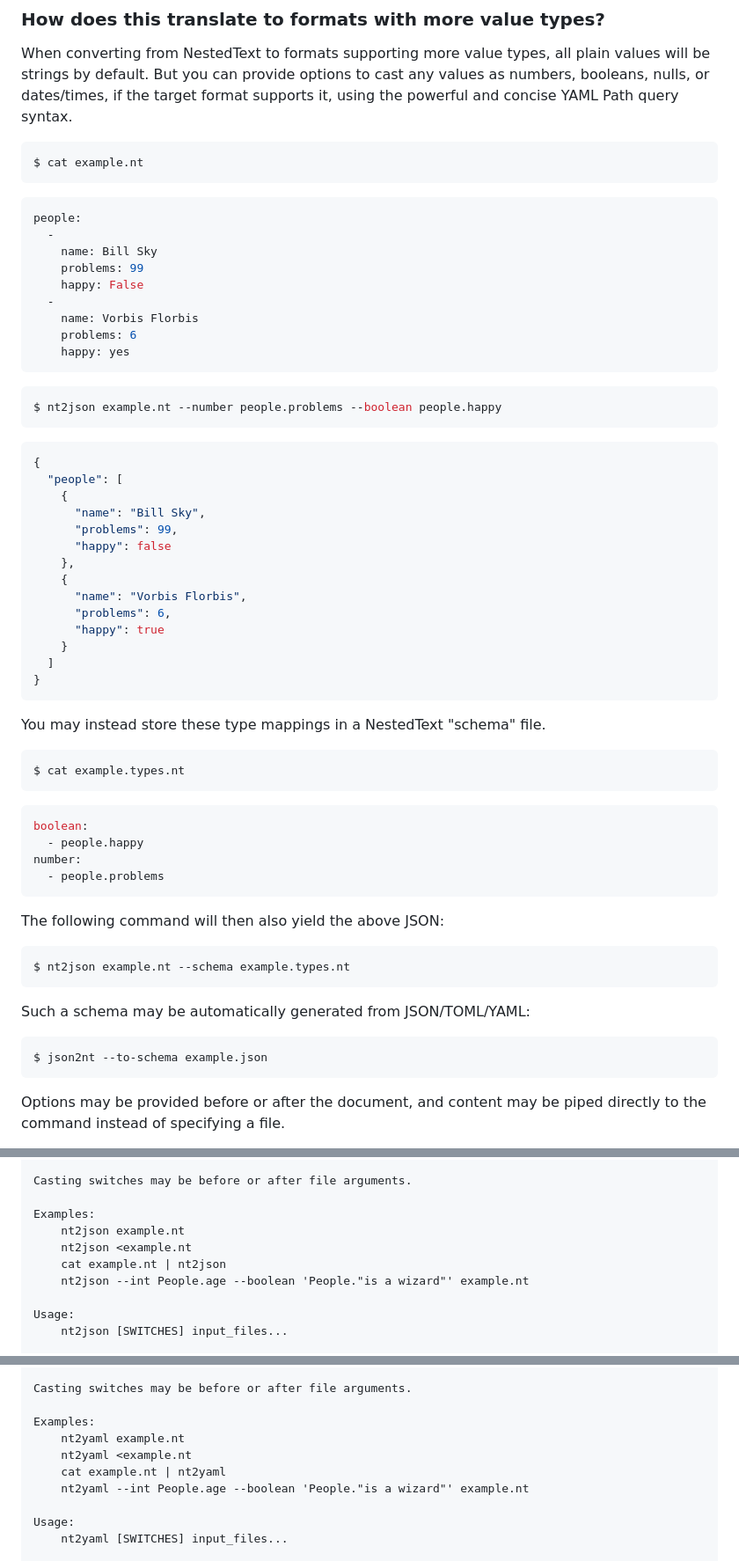
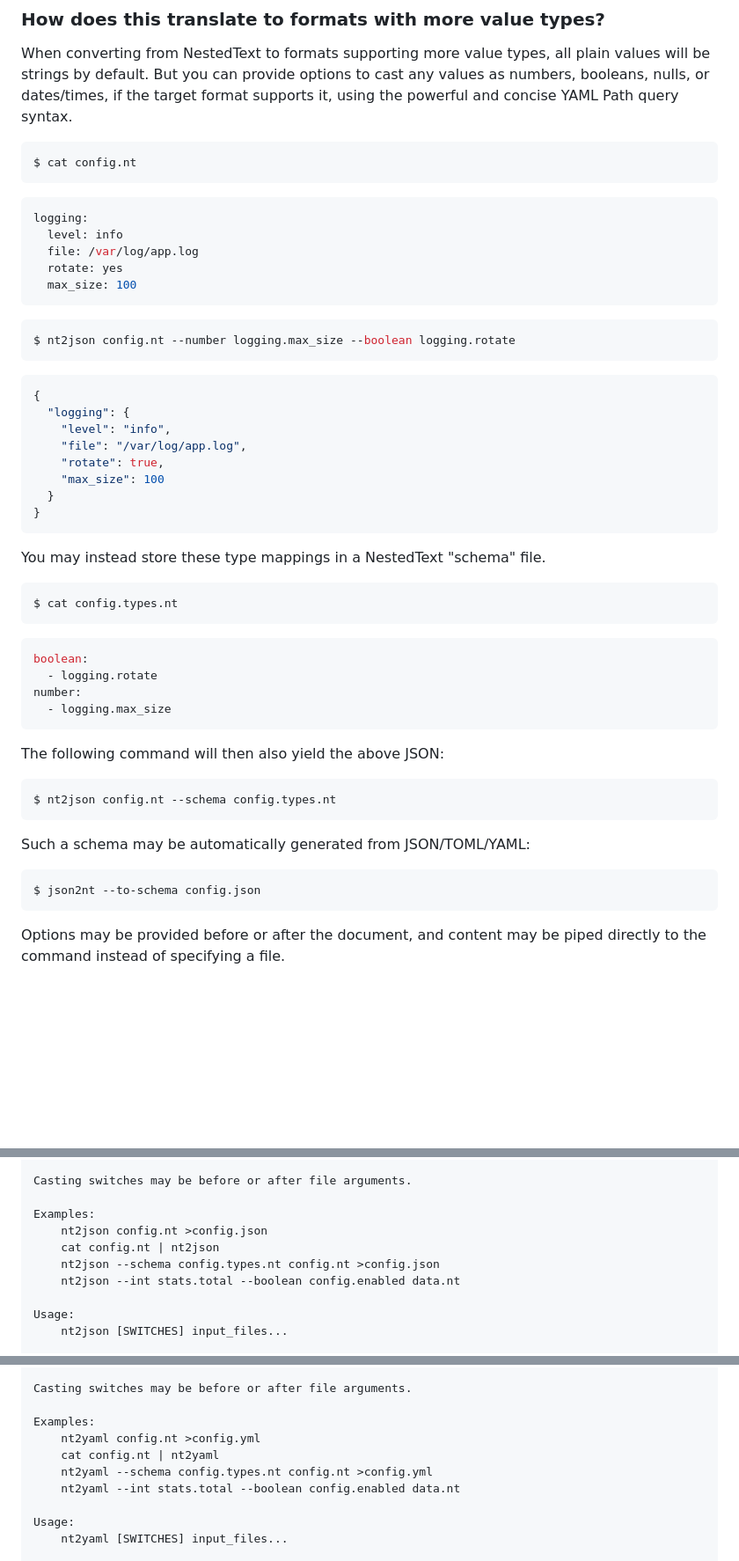
Before and after one commit to AndydeCleyre/nestedtextto, a Markdown page: README.md, 3 parts joined by grey strips. Shown at 88% size. Rendered like a GitHub page; folded sections open; blank space fills up the shorter version.

Commit message:
Generate Documentation [Automated]

````diff
--- a/README.md
+++ b/README.md
@@ -67,61 +67,51 @@ But you can provide options to cast any values as numbers, booleans, nulls, or d
 if the target format supports it, using the powerful and concise YAML Path query syntax.
 
 ```console
-$ cat example.nt
+$ cat config.nt
 ```
 ```yaml
-people:
-  -
-    name: Bill Sky
-    problems: 99
-    happy: False
-  -
-    name: Vorbis Florbis
-    problems: 6
-    happy: yes
+logging:
+  level: info
+  file: /var/log/app.log
+  rotate: yes
+  max_size: 100
 ```
 ```console
-$ nt2json example.nt --number people.problems --boolean people.happy
+$ nt2json config.nt --number logging.max_size --boolean logging.rotate
 ```
 ```json
 {
-  "people": [
-    {
-      "name": "Bill Sky",
-      "problems": 99,
-      "happy": false
-    },
-    {
-      "name": "Vorbis Florbis",
-      "problems": 6,
-      "happy": true
-    }
-  ]
+  "logging": {
+    "level": "info",
+    "file": "/var/log/app.log",
+    "rotate": true,
+    "max_size": 100
+  }
 }
 ```
 
 You may instead store these type mappings in a NestedText "schema" file.
 
 ```console
-$ cat example.types.nt
+$ cat config.types.nt
 ```
 ```yaml
 boolean:
-  - people.happy
+  - logging.rotate
 number:
-  - people.problems
+  - logging.max_size
 ```
 
 The following command will then also yield the above JSON:
 
 ```console
-$ nt2json example.nt --schema example.types.nt
+$ nt2json config.nt --schema config.types.nt
 ```
 
 Such a schema may be automatically generated from JSON/TOML/YAML:
 
 ```console
-$ json2nt --to-schema example.json
+$ json2nt --to-schema config.json
 ```
 
 Options may be provided before or after the document,
@@ -175,10 +165,10 @@ but you can cast nodes matching YAML Paths to boolean, null, or number.
 Casting switches may be before or after file arguments.
 
 Examples:
-    nt2json example.nt
-    nt2json <example.nt
-    cat example.nt | nt2json
-    nt2json --int People.age --boolean 'People."is a wizard"' example.nt
+    nt2json config.nt >config.json
+    cat config.nt | nt2json
+    nt2json --schema config.types.nt config.nt >config.json
+    nt2json --int stats.total --boolean config.enabled data.nt
 
 Usage:
     nt2json [SWITCHES] input_files...
@@ -226,10 +216,10 @@ but you can cast nodes matching YAML Paths to boolean, null, number, or date.
 Casting switches may be before or after file arguments.
 
 Examples:
-    nt2yaml example.nt
-    nt2yaml <example.nt
-    cat example.nt | nt2yaml
-    nt2yaml --int People.age --boolean 'People."is a wizard"' example.nt
+    nt2yaml config.nt >config.yml
+    cat config.nt | nt2yaml
+    nt2yaml --schema config.types.nt config.nt >config.yml
+    nt2yaml --int stats.total --boolean config.enabled data.nt
 
 Usage:
     nt2yaml [SWITCHES] input_files...
````
Also changed, not shown: other parts of README.md (+13 -13 lines).
